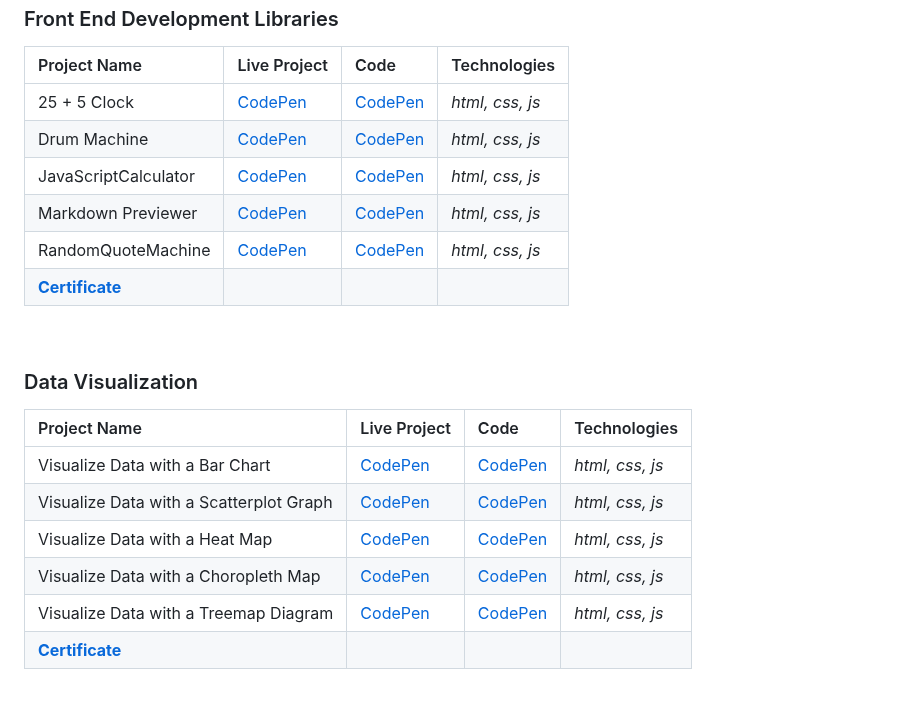
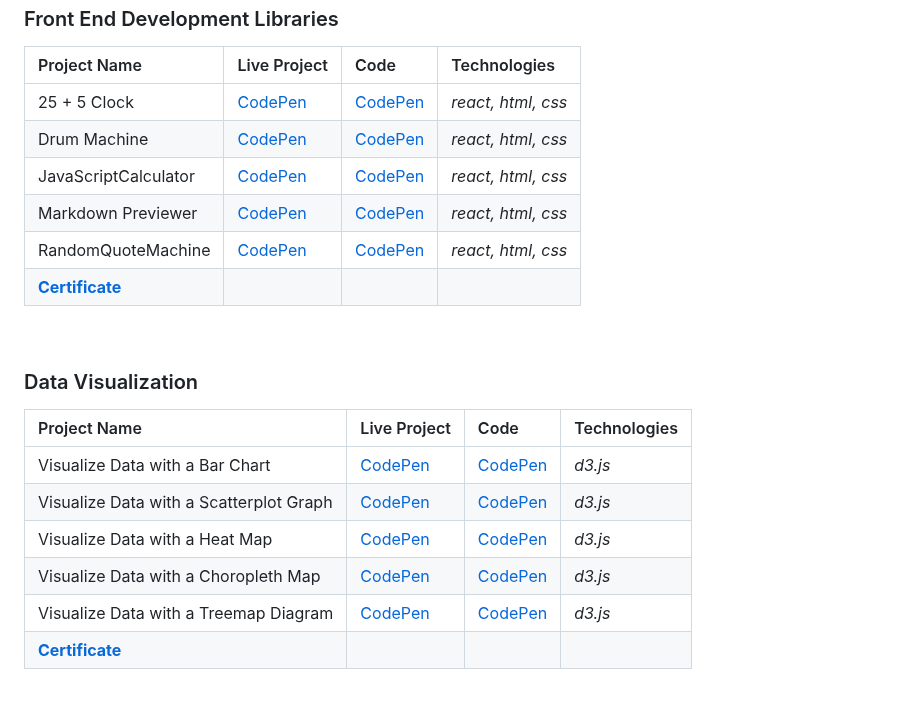
Before and after one commit to danutnanu/FreeCodeCamp, a Markdown page: README.md, the part around the change. Rendered like a GitHub page.

```diff
--- a/README.md
+++ b/README.md
@@ -28,11 +28,11 @@
  ### Front End Development Libraries
 | Project Name                 | Live Project                                        | Code                                                | Technologies |
 | :---                         | :--                                                 | :---                                                | :---         |
-| 25 + 5 Clock                 |[CodePen](https://codepen.io/Danut-Nanu/full/MWzwYLY) | [CodePen](https://codepen.io/Danut-Nanu/pen/MWzwYLY) | *html, css, js*  |
-| Drum Machine                 |[CodePen](https://codepen.io/Danut-Nanu/full/KKGLmJL) | [CodePen](https://codepen.io/Danut-Nanu/pen/KKGLmJL) | *html, css, js*  |
-| JavaScriptCalculator         |[CodePen](https://codepen.io/Danut-Nanu/full/ExOxYGG) | [CodePen](https://codepen.io/Danut-Nanu/pen/ExOxYGG) | *html, css, js*  |
-| Markdown Previewer           |[CodePen](https://codepen.io/Danut-Nanu/full/RwempgN) | [CodePen](https://codepen.io/Danut-Nanu/pen/RwempgN) | *html, css, js*  |
-| RandomQuoteMachine           |[CodePen](https://codepen.io/Danut-Nanu/full/PoyXqwg) | [CodePen](https://codepen.io/Danut-Nanu/pen/PoyXqwg) | *html, css, js*  |
+| 25 + 5 Clock                 |[CodePen](https://codepen.io/Danut-Nanu/full/MWzwYLY) | [CodePen](https://codepen.io/Danut-Nanu/pen/MWzwYLY) | *react, html, css*  |
+| Drum Machine                 |[CodePen](https://codepen.io/Danut-Nanu/full/KKGLmJL) | [CodePen](https://codepen.io/Danut-Nanu/pen/KKGLmJL) | *react, html, css*  |
+| JavaScriptCalculator         |[CodePen](https://codepen.io/Danut-Nanu/full/ExOxYGG) | [CodePen](https://codepen.io/Danut-Nanu/pen/ExOxYGG) | *react, html, css*  |
+| Markdown Previewer           |[CodePen](https://codepen.io/Danut-Nanu/full/RwempgN) | [CodePen](https://codepen.io/Danut-Nanu/pen/RwempgN) | *react, html, css*  |
+| RandomQuoteMachine           |[CodePen](https://codepen.io/Danut-Nanu/full/PoyXqwg) | [CodePen](https://codepen.io/Danut-Nanu/pen/PoyXqwg) | *react, html, css*  |
 | **[Certificate](https://www.freecodecamp.org/certification/danutnanu/front-end-development-libraries)** ||||
 
 <br>
@@ -40,11 +40,11 @@
  ### Data Visualization
 | Project Name                  | Live Project                                        | Code                                                | Technologies |
 | :---                          | :--                                                 | :---                                                | :---         |
-| Visualize Data with a Bar Chart         |[CodePen](https://codepen.io/Danut-Nanu/full/YzRGxKv) | [CodePen](https://codepen.io/Danut-Nanu/pen/YzRGxKv) | *html, css, js*  |
-| Visualize Data with a Scatterplot Graph |[CodePen](https://codepen.io/Danut-Nanu/full/mdQOrPG) | [CodePen](https://codepen.io/Danut-Nanu/pen/mdQOrPG) | *html, css, js*  |
-| Visualize Data with a Heat Map          |[CodePen](https://codepen.io/Danut-Nanu/full/gOQWYzN) | [CodePen](https://codepen.io/Danut-Nanu/pen/gOQWYzN) | *html, css, js*  |
-| Visualize Data with a Choropleth Map    |[CodePen](https://codepen.io/Danut-Nanu/full/BaGRaEw) | [CodePen](https://codepen.io/Danut-Nanu/pen/BaGRaEw) | *html, css, js*  |
-| Visualize Data with a Treemap Diagram    |[CodePen](https://codepen.io/Danut-Nanu/full/rNQmaNg) | [CodePen](https://codepen.io/Danut-Nanu/pen/rNQmaNg) | *html, css, js*  |
+| Visualize Data with a Bar Chart         |[CodePen](https://codepen.io/Danut-Nanu/full/YzRGxKv) | [CodePen](https://codepen.io/Danut-Nanu/pen/YzRGxKv) | *d3.js*  |
+| Visualize Data with a Scatterplot Graph |[CodePen](https://codepen.io/Danut-Nanu/full/mdQOrPG) | [CodePen](https://codepen.io/Danut-Nanu/pen/mdQOrPG) | *d3.js*  |
+| Visualize Data with a Heat Map          |[CodePen](https://codepen.io/Danut-Nanu/full/gOQWYzN) | [CodePen](https://codepen.io/Danut-Nanu/pen/gOQWYzN) | *d3.js*  |
+| Visualize Data with a Choropleth Map    |[CodePen](https://codepen.io/Danut-Nanu/full/BaGRaEw) | [CodePen](https://codepen.io/Danut-Nanu/pen/BaGRaEw) | *d3.js*  |
+| Visualize Data with a Treemap Diagram    |[CodePen](https://codepen.io/Danut-Nanu/full/rNQmaNg) | [CodePen](https://codepen.io/Danut-Nanu/pen/rNQmaNg) | *d3.js*  |
 | **[Certificate](https://www.freecodecamp.org/certification/danutnanu/data-visualization)** ||||
 
 
```
